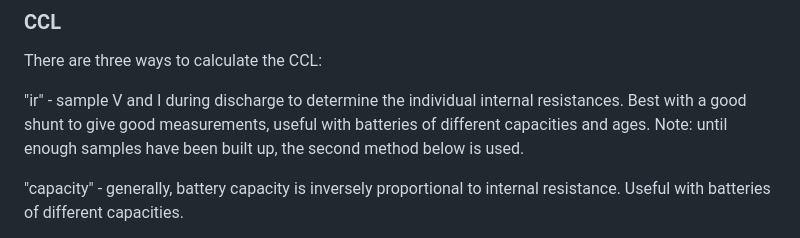
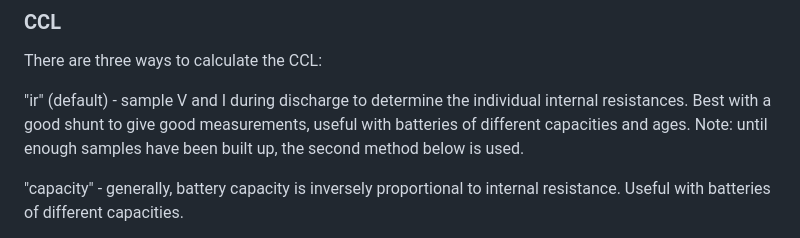
Before and after one commit to pulquero/BatteryAggregator, a Markdown page: README.md, the part around the change. Rendered like a GitHub page.

Commit message:
Fixes #85. Add default CCL to docs.

```diff
--- a/README.md
+++ b/README.md
@@ -70,7 +70,7 @@ Instead of service names, you can use custom names by prepending the custom name
 
 There are three ways to calculate the CCL:
 
-"ir" - sample V and I during discharge to determine the individual internal resistances. Best with a good shunt to give good measurements,
+"ir" (default) - sample V and I during discharge to determine the individual internal resistances. Best with a good shunt to give good measurements,
 useful with batteries of different capacities and ages. Note: until enough samples have been built up, the second method below is used.
 
 "capacity" - generally, battery capacity is inversely proportional to internal resistance. Useful with batteries of different capacities.
```
